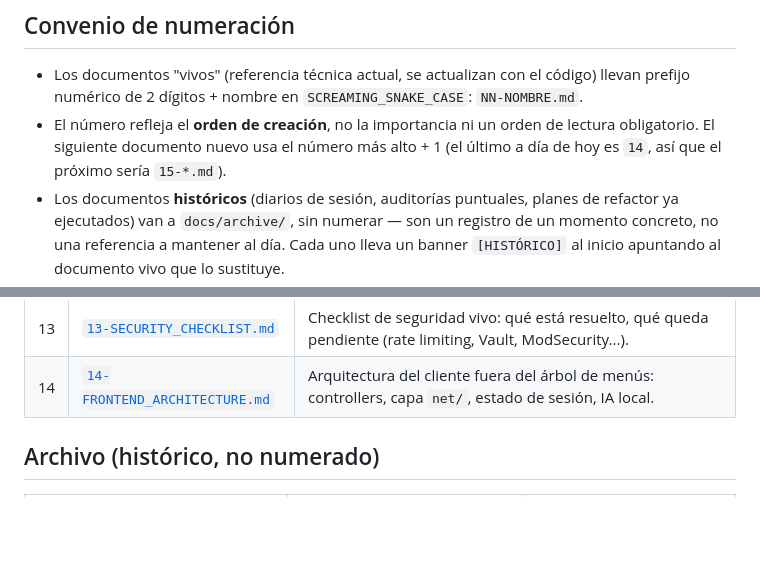
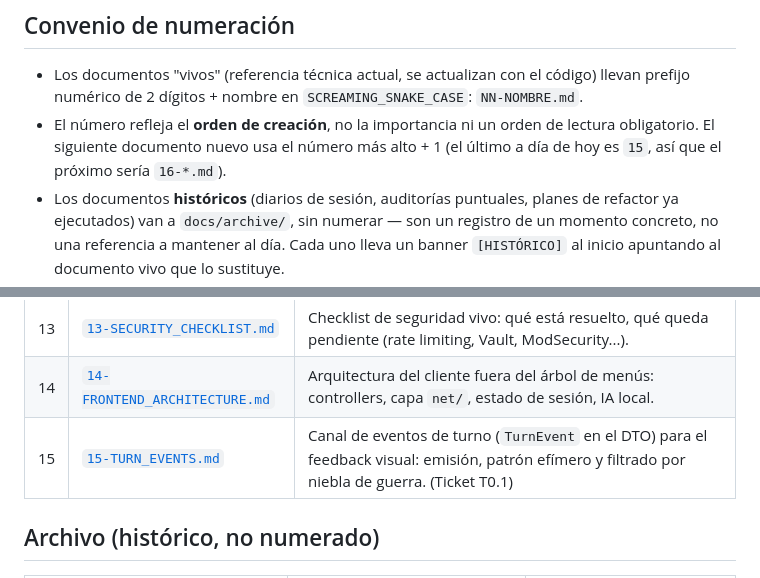
Before and after one commit to Gacel/Pok-monTableGame, a Markdown page: docs/README.md, 2 parts joined by grey strips. GitHub-like rendering; blank space fills up the shorter version.

```diff
--- a/docs/README.md
+++ b/docs/README.md
@@ -10,7 +10,7 @@
   `SCREAMING_SNAKE_CASE`: `NN-NOMBRE.md`.
 - El número refleja el **orden de creación**, no la importancia ni un orden de
   lectura obligatorio. El siguiente documento nuevo usa el número más alto + 1
-  (el último a día de hoy es `14`, así que el próximo sería `15-*.md`).
+  (el último a día de hoy es `15`, así que el próximo sería `16-*.md`).
 - Los documentos **históricos** (diarios de sesión, auditorías puntuales, planes
   de refactor ya ejecutados) van a `docs/archive/`, sin numerar — son un
   registro de un momento concreto, no una referencia a mantener al día. Cada uno
@@ -38,6 +38,7 @@
 | 12 | [`12-TICKETS_TACTICS.md`](12-TICKETS_TACTICS.md) | Roadmap de jugabilidad por épicas y tickets (mecánicas tácticas + obtención + progresión + evolución + intercambio), listo para desarrollar, con dudas resueltas y dependencias. |
 | 13 | [`13-SECURITY_CHECKLIST.md`](13-SECURITY_CHECKLIST.md) | Checklist de seguridad vivo: qué está resuelto, qué queda pendiente (rate limiting, Vault, ModSecurity...). |
 | 14 | [`14-FRONTEND_ARCHITECTURE.md`](14-FRONTEND_ARCHITECTURE.md) | Arquitectura del cliente fuera del árbol de menús: controllers, capa `net/`, estado de sesión, IA local. |
+| 15 | [`15-TURN_EVENTS.md`](15-TURN_EVENTS.md) | Canal de eventos de turno (`TurnEvent` en el DTO) para el feedback visual: emisión, patrón efímero y filtrado por niebla de guerra. (Ticket T0.1) |
 
 ## Archivo (histórico, no numerado)
 
```
Also changed, not shown: docs/12-TICKETS_TACTICS.md (+22 -3 lines), docs/15-TURN_EVENTS.md (added, +105 -0 lines).
